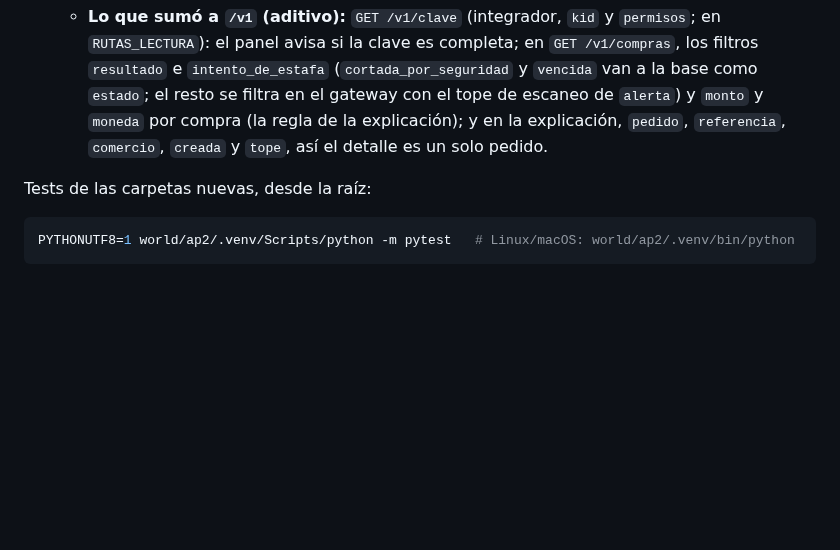
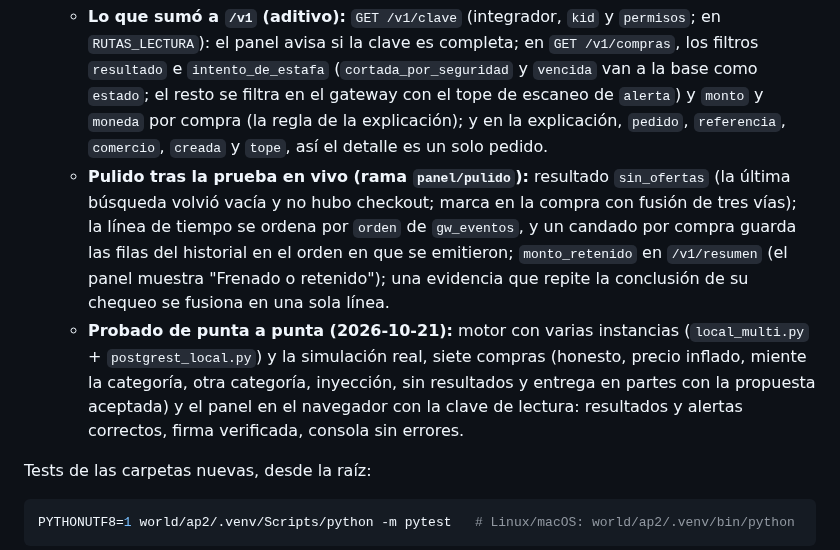
Before and after one commit to FacundoSansalone/Build-101, a Markdown page: CLAUDE.md, the part around the change. Drawn GitHub-style; blank space fills up the shorter version.

Commit message:
docs(claude): pulido del panel y la prueba de punta a punta del historial
Co-Authored-By: Claude Opus 5.5 <noreply@anthropic.com>
Claude-Session: https://claude.ai/code/session_01Aq6H2GvpmZET8WoxXh5LUQ

```diff
--- a/CLAUDE.md
+++ b/CLAUDE.md
@@ -625,6 +625,19 @@ Paso 0 cerrado el 2026-10-17. Modelos en `contracts/models.py`.
     `moneda` por compra (la regla de la explicación); y en la explicación,
     `pedido`, `referencia`, `comercio`, `creada` y `tope`, así el detalle es
     un solo pedido.
+  - **Pulido tras la prueba en vivo (rama `panel/pulido`):** resultado
+    `sin_ofertas` (la última búsqueda volvió vacía y no hubo checkout; marca
+    en la compra con fusión de tres vías); la línea de tiempo se ordena por
+    `orden` de `gw_eventos`, y un candado por compra guarda las filas del
+    historial en el orden en que se emitieron; `monto_retenido` en
+    `/v1/resumen` (el panel muestra "Frenado o retenido"); una evidencia que
+    repite la conclusión de su chequeo se fusiona en una sola línea.
+  - **Probado de punta a punta (2026-10-21):** motor con varias instancias
+    (`local_multi.py` + `postgrest_local.py`) y la simulación real, siete
+    compras (honesto, precio inflado, miente la categoría, otra categoría,
+    inyección, sin resultados y entrega en partes con la propuesta aceptada)
+    y el panel en el navegador con la clave de lectura: resultados y alertas
+    correctos, firma verificada, consola sin errores.
 
 Tests de las carpetas nuevas, desde la raíz:
 
```
